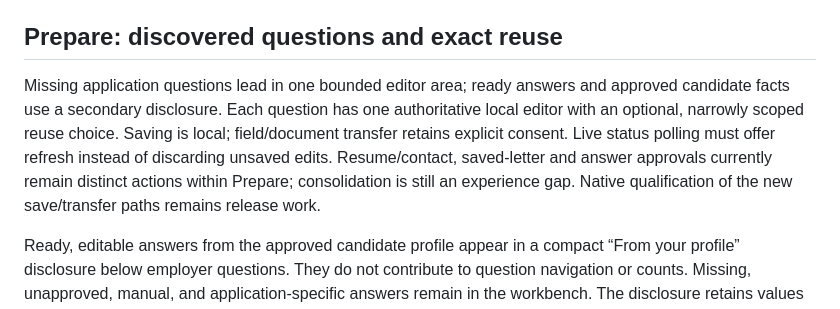
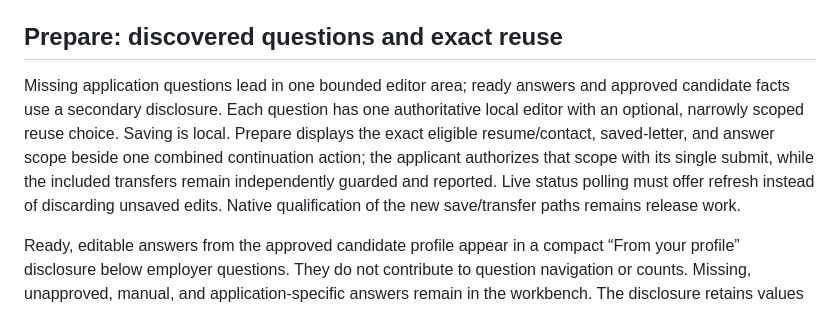
Before and after one commit to jenksed/yourmove-go, a Markdown page: docs/design/DESIGN_SYSTEM.md, the part around the change. Drawn GitHub-style.

```diff
--- a/docs/design/DESIGN_SYSTEM.md
+++ b/docs/design/DESIGN_SYSTEM.md
@@ -59,7 +59,7 @@ See `RULES.md` R6–R10 for specific failure modes and verification criteria.
 
 ## Prepare: discovered questions and exact reuse
 
-Missing application questions lead in one bounded editor area; ready answers and approved candidate facts use a secondary disclosure. Each question has one authoritative local editor with an optional, narrowly scoped reuse choice. Saving is local; field/document transfer retains explicit consent. Live status polling must offer refresh instead of discarding unsaved edits. Resume/contact, saved-letter and answer approvals currently remain distinct actions within Prepare; consolidation is still an experience gap. Native qualification of the new save/transfer paths remains release work.
+Missing application questions lead in one bounded editor area; ready answers and approved candidate facts use a secondary disclosure. Each question has one authoritative local editor with an optional, narrowly scoped reuse choice. Saving is local. Prepare displays the exact eligible resume/contact, saved-letter, and answer scope beside one combined continuation action; the applicant authorizes that scope with its single submit, while the included transfers remain independently guarded and reported. Live status polling must offer refresh instead of discarding unsaved edits. Native qualification of the new save/transfer paths remains release work.
 
 Ready, editable answers from the approved candidate profile appear in a compact “From your profile” disclosure below employer questions. They do not contribute to question navigation or counts. Missing, unapproved, manual, and application-specific answers remain in the workbench. The disclosure retains values and per-application override forms; presentation does not change transfer scope or approval. Checked in isolated Chromium at desktop and 390px widths, including keyboard navigation and no-JavaScript saving; native Wails visual verification remains separate.
 
```
Also changed, not shown: docs/design/application-workbench-v1.md (+2 -0 lines).
